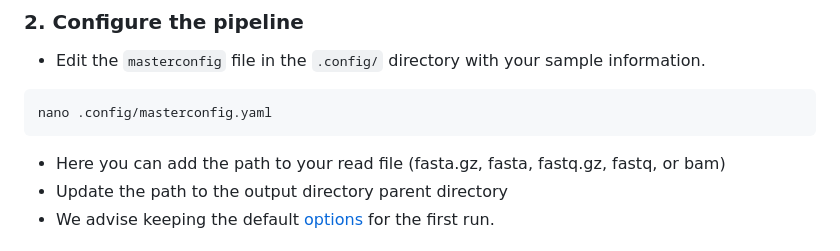
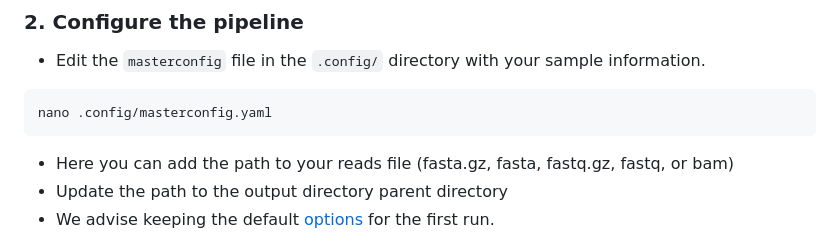
Before and after one commit to inrae/GenomAsm4pg, a Markdown page: README.md, the part around the change. Rendered like a GitHub page.

````diff
--- a/README.md
+++ b/README.md
@@ -43,7 +43,7 @@ git clone https://forgemia.inra.fr/asm4pg/GenomAsm4pg.git && cd GenomAsm4pg
 ```bash
 nano .config/masterconfig.yaml
 ```
-- Here you can add the path to your read file (fasta.gz, fasta, fastq.gz, fastq, or bam)
+- Here you can add the path to your reads file (fasta.gz, fasta, fastq.gz, fastq, or bam)
 - Update the path to the output directory parent directory
 - We advise keeping the default [options](doc/going_further.md) for the first run.
 
````
Also changed, not shown: doc/going_further.md (+10 -10 lines).
